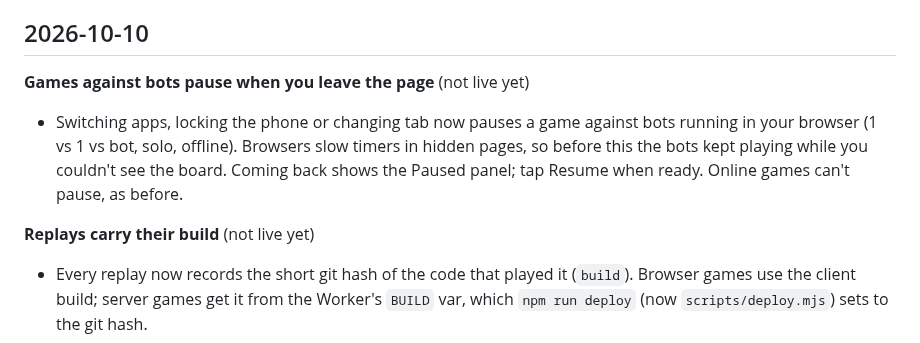
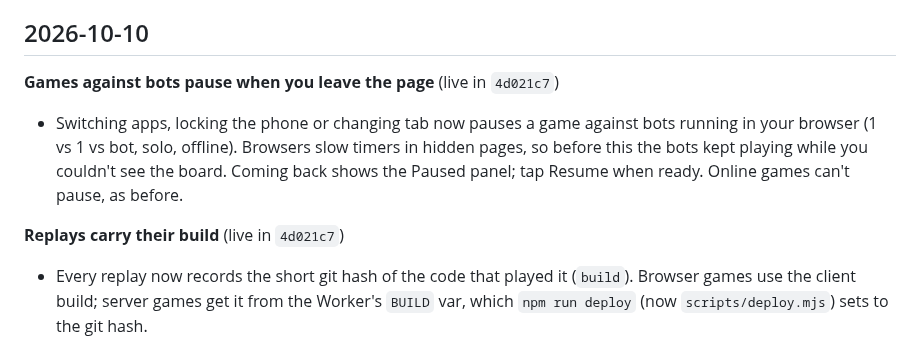
Before and after one commit to NigelRodgers/blockmarshal, a Markdown page: CHANGELOG.md, the part around the change. GitHub-like rendering.

Commit message:
Changelog: 4d021c7 is live
Co-Authored-By: Claude Opus 5.5 <noreply@anthropic.com>

```diff
--- a/CHANGELOG.md
+++ b/CHANGELOG.md
@@ -4,10 +4,10 @@ Newest first. Build ids match the `Build <hash>` line on the start screen. Live:
 
 ## 2026-10-10
 
-**Games against bots pause when you leave the page** (not live yet)
+**Games against bots pause when you leave the page** (live in `4d021c7`)
 - Switching apps, locking the phone or changing tab now pauses a game against bots running in your browser (1 vs 1 vs bot, solo, offline). Browsers slow timers in hidden pages, so before this the bots kept playing while you couldn't see the board. Coming back shows the Paused panel; tap Resume when ready. Online games can't pause, as before.
 
-**Replays carry their build** (not live yet)
+**Replays carry their build** (live in `4d021c7`)
 - Every replay now records the short git hash of the code that played it (`build`). Browser games use the client build; server games get it from the Worker's `BUILD` var, which `npm run deploy` (now `scripts/deploy.mjs`) sets to the git hash.
 - Bots are re-simulated when a replay plays, so a replay made by an older build can play out differently. The replay viewer now notices when the rebuilt game doesn't end the way the real one did and says so ("Made on build …, so this replay no longer matches the real game"). Replay notices show at the top (the controls cover the bottom) and wrap on phones.
 - `npm run replays`: `summary.csv` gets a `build` column (empty for older games; existing files are upgraded in place), so results can be split by bot version.
```
